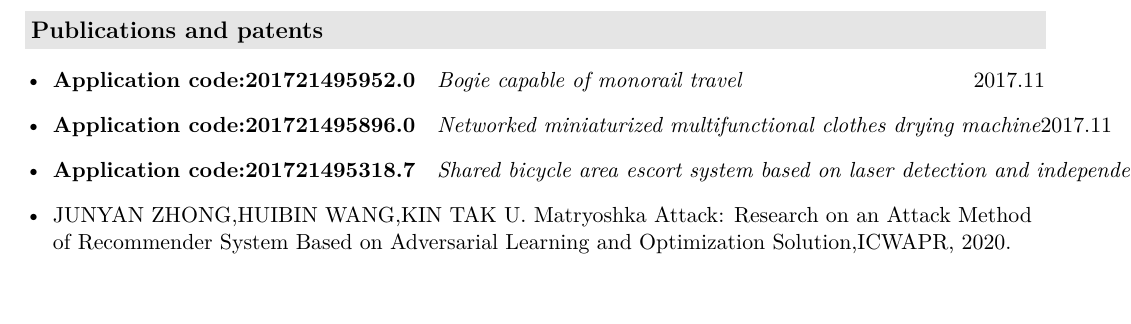
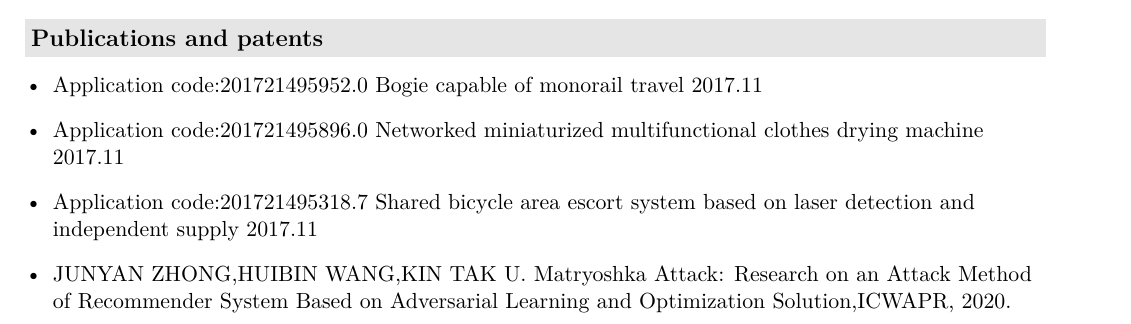
Before and after one commit to marc-zhong-35/my-resume-master-english-version, a LaTeX CV (resume.tex, which reads description/awards.tex): part of page 3 of 3, cut so that both start at the same text, the shorter picture padded with empty space. Compiled offline with XeLaTeX.

Commit message:
Update awards.tex

```diff
--- a/description/awards.tex
+++ b/description/awards.tex
@@ -6,10 +7,10 @@
   \end{itemize}
 \resheading{Publications and patents}
   \begin{itemize}[leftmargin=*]
-    \item\ressubsingleline{Application code:201721495952.0}{Bogie capable of monorail travel}{2017.11}
-    \item \ressubsingleline{Application code:201721495896.0}{Networked miniaturized multifunctional
-clothes drying machine}{2017.11}
-    \item \ressubsingleline{Application code:201721495318.7}{Shared bicycle area escort system based
-on laser detection and independent supply}{2017.11}
+    \item{Application code:201721495952.0 Bogie capable of monorail travel 2017.11}
+    \item {Application code:201721495896.0 Networked miniaturized multifunctional
+clothes drying machine 2017.11}
+    \item {Application code:201721495318.7 Shared bicycle area escort system based
+on laser detection and independent supply 2017.11}
      \item {JUNYAN ZHONG,HUIBIN WANG,KIN TAK U. Matryoshka Attack: Research on an Attack Method of Recommender System Based on Adversarial Learning and Optimization Solution,ICWAPR, 2020. }
   \end{itemize}
```
Also changed, not shown: description/awards.tex (1 more changed lines).
